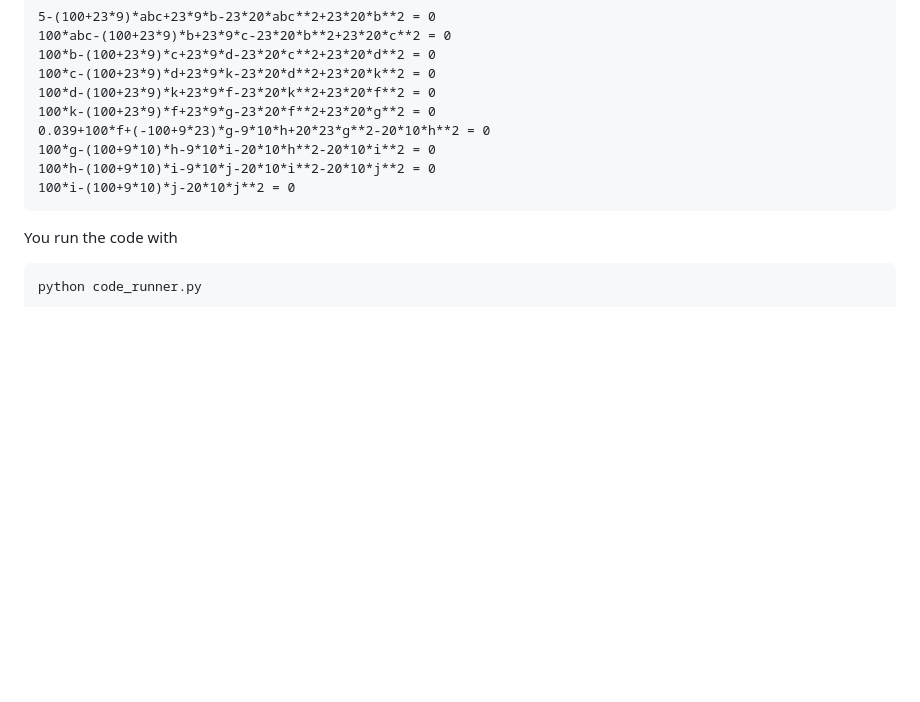
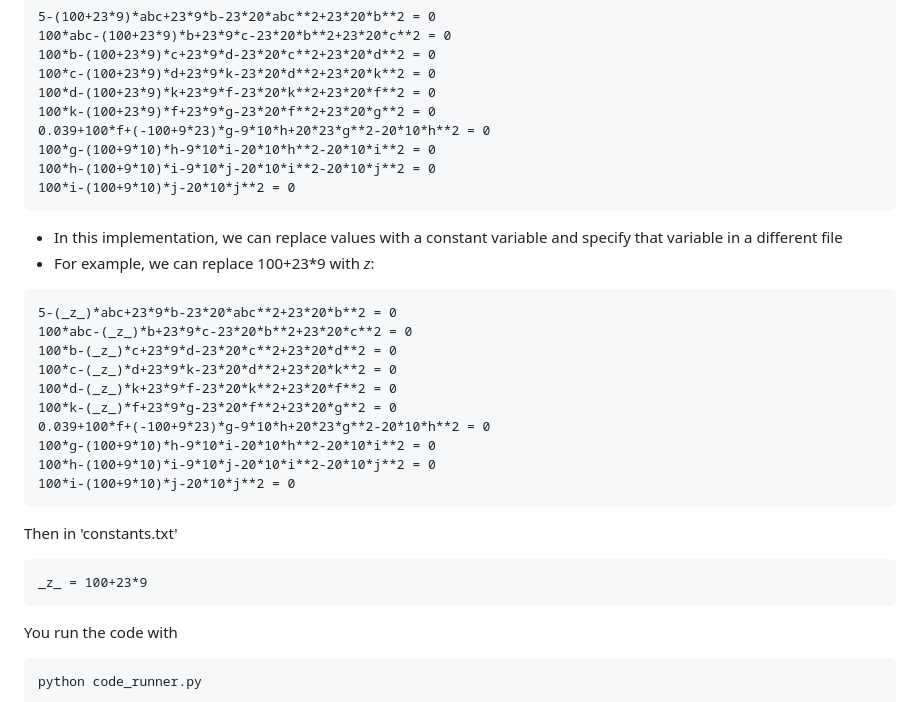
Before and after one commit to parthshah20/NGU_updated, a Markdown page: README.md, the part around one of its changes. Rendered like a GitHub page; blank space fills up the shorter version.

````diff
--- a/README.md
+++ b/README.md
@@ -50,6 +50,24 @@ This is the _Equations.txt file
 100*g-(100+9*10)*h-9*10*i-20*10*h**2-20*10*i**2 = 0
 100*h-(100+9*10)*i-9*10*j-20*10*i**2-20*10*j**2 = 0
 100*i-(100+9*10)*j-20*10*j**2 = 0
+```
+- In this implementation, we can replace values with a constant variable and specify that variable in a different file
+- For example, we can replace 100+23*9 with _z_:
+```
+5-(_z_)*abc+23*9*b-23*20*abc**2+23*20*b**2 = 0
+100*abc-(_z_)*b+23*9*c-23*20*b**2+23*20*c**2 = 0
+100*b-(_z_)*c+23*9*d-23*20*c**2+23*20*d**2 = 0
+100*c-(_z_)*d+23*9*k-23*20*d**2+23*20*k**2 = 0
+100*d-(_z_)*k+23*9*f-23*20*k**2+23*20*f**2 = 0
+100*k-(_z_)*f+23*9*g-23*20*f**2+23*20*g**2 = 0
+0.039+100*f+(-100+9*23)*g-9*10*h+20*23*g**2-20*10*h**2 = 0
+100*g-(100+9*10)*h-9*10*i-20*10*h**2-20*10*i**2 = 0
+100*h-(100+9*10)*i-9*10*j-20*10*i**2-20*10*j**2 = 0
+100*i-(100+9*10)*j-20*10*j**2 = 0
+```
+Then in 'constants.txt'
+```
+_z_ = 100+23*9
 ```
 You run the code with
 ```
````
Also changed, not shown: other parts of README.md (+1 -1 lines).
